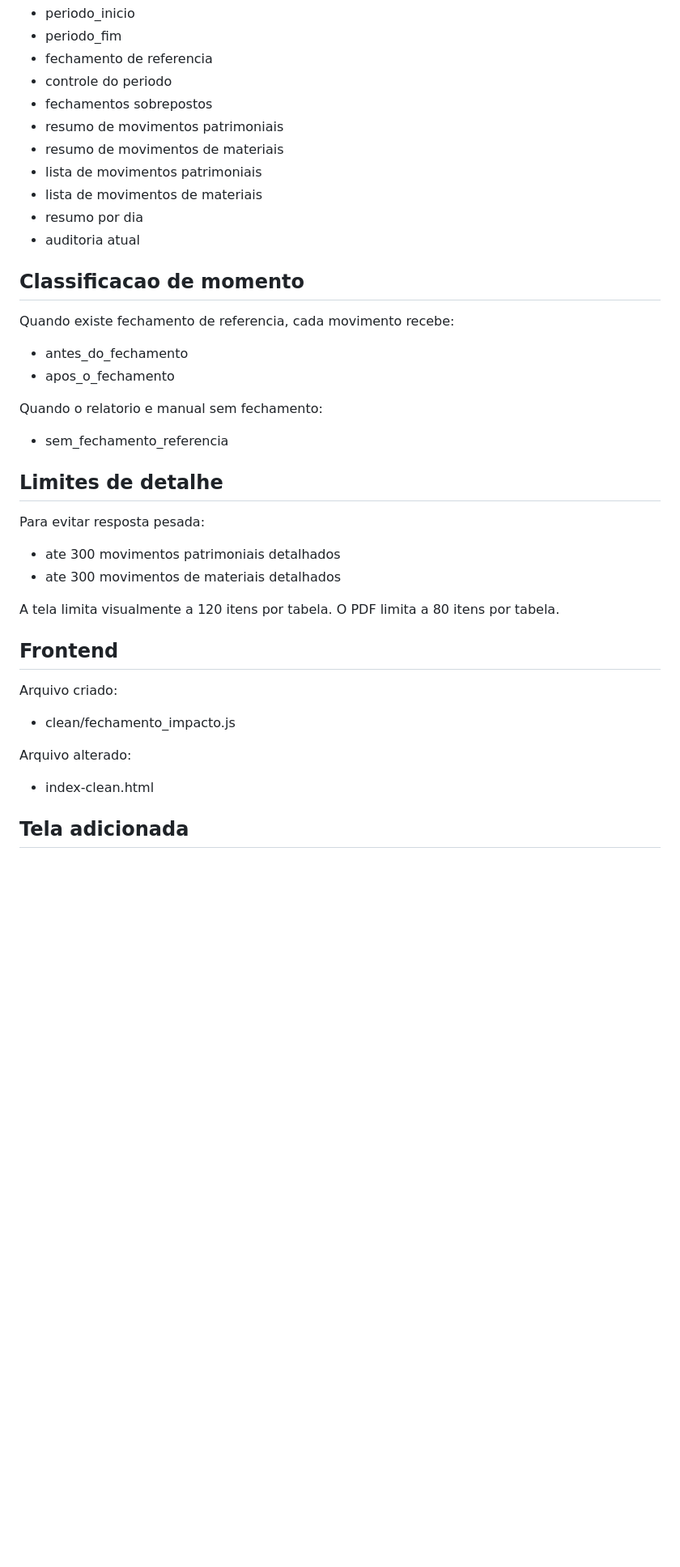
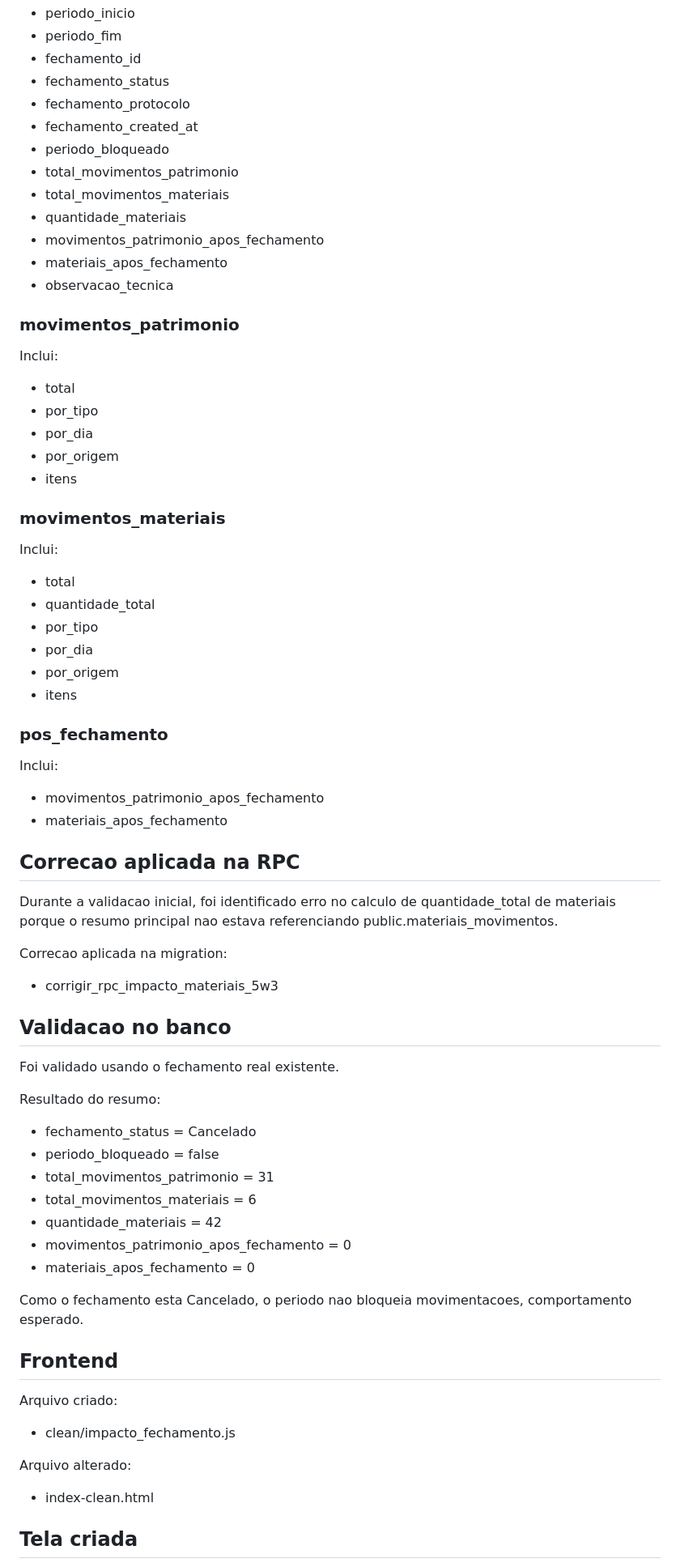
Before and after one commit to DanielCavalcante124/like-estoque, a Markdown page: docs/ENTREGA_5W3_RELATORIO_IMPACTO_PERIODO_FECHADO.md, the part around one of its changes. Shown at 81% size. Rendered like a GitHub page; blank space fills up the shorter version.

```diff
--- a/docs/ENTREGA_5W3_RELATORIO_IMPACTO_PERIODO_FECHADO.md
+++ b/docs/ENTREGA_5W3_RELATORIO_IMPACTO_PERIODO_FECHADO.md
@@ -48,45 +70,78 @@ A RPC retorna:
 - periodo_inicio
 - periodo_fim
-- fechamento de referencia
-- controle do periodo
-- fechamentos sobrepostos
-- resumo de movimentos patrimoniais
-- resumo de movimentos de materiais
-- lista de movimentos patrimoniais
-- lista de movimentos de materiais
-- resumo por dia
-- auditoria atual
+- fechamento_id
+- fechamento_status
+- fechamento_protocolo
+- fechamento_created_at
+- periodo_bloqueado
+- total_movimentos_patrimonio
+- total_movimentos_materiais
+- quantidade_materiais
+- movimentos_patrimonio_apos_fechamento
+- materiais_apos_fechamento
+- observacao_tecnica
 
-## Classificacao de momento
+### movimentos_patrimonio
 
-Quando existe fechamento de referencia, cada movimento recebe:
+Inclui:
 
-- antes_do_fechamento
-- apos_o_fechamento
+- total
+- por_tipo
+- por_dia
+- por_origem
+- itens
 
-Quando o relatorio e manual sem fechamento:
+### movimentos_materiais
 
-- sem_fechamento_referencia
+Inclui:
 
-## Limites de detalhe
+- total
+- quantidade_total
+- por_tipo
+- por_dia
+- por_origem
+- itens
 
-Para evitar resposta pesada:
+### pos_fechamento
 
-- ate 300 movimentos patrimoniais detalhados
-- ate 300 movimentos de materiais detalhados
+Inclui:
 
-A tela limita visualmente a 120 itens por tabela.
-O PDF limita a 80 itens por tabela.
+- movimentos_patrimonio_apos_fechamento
+- materiais_apos_fechamento
+
+## Correcao aplicada na RPC
+
+Durante a validacao inicial, foi identificado erro no calculo de quantidade_total de materiais porque o resumo principal nao estava referenciando public.materiais_movimentos.
+
+Correcao aplicada na migration:
+
+- corrigir_rpc_impacto_materiais_5w3
+
+## Validacao no banco
+
+Foi validado usando o fechamento real existente.
+
+Resultado do resumo:
+
+- fechamento_status = Cancelado
+- periodo_bloqueado = false
+- total_movimentos_patrimonio = 31
+- total_movimentos_materiais = 6
+- quantidade_materiais = 42
+- movimentos_patrimonio_apos_fechamento = 0
+- materiais_apos_fechamento = 0
+
+Como o fechamento esta Cancelado, o periodo nao bloqueia movimentacoes, comportamento esperado.
 
 ## Frontend
 
 Arquivo criado:
 
-- clean/fechamento_impacto.js
+- clean/impacto_fechamento.js
 
 Arquivo alterado:
 
 - index-clean.html
 
-## Tela adicionada
+## Tela criada
 
```
Also changed, not shown: other parts of docs/ENTREGA_5W3_RELATORIO_IMPACTO_PERIODO_FECHADO.md (+99 -84 lines).
